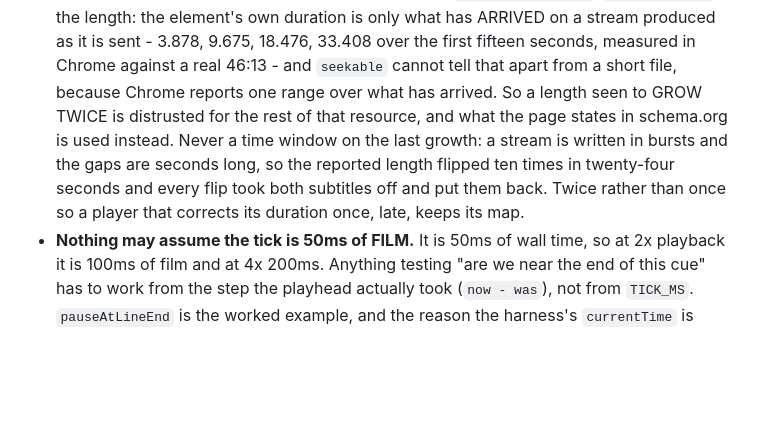
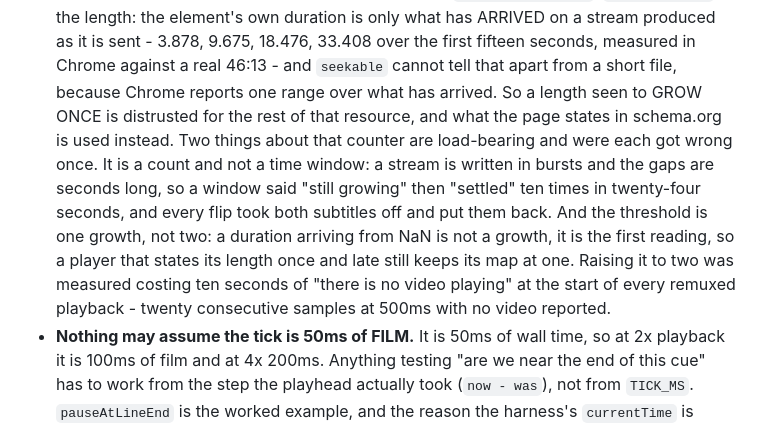
Before and after one commit to mmdemirbas/subtitle-study-tool, a Markdown page: browser-extension/CLAUDE.md, the part around the change. GitHub-like rendering; blank space fills up the shorter version.

Commit message:
Say that one growth is enough to distrust a stated length
The note describes the counter as distrusting a length seen to GROW TWICE.
It was two for one session and is one now, and the reason is worth keeping
because it is not obvious: a duration arriving from NaN is not a growth, it
is the first reading, so a player that states its length once and late
still keeps its map at a threshold of one.

Two cost ten seconds of "there is no video playing" at the start of every
remuxed playback, measured as twenty consecutive samples at 500ms with no
video reported. Both halves of the invariant are now written down with what
each one was measured costing.

```diff
--- a/browser-extension/CLAUDE.md
+++ b/browser-extension/CLAUDE.md
@@ -478,12 +478,17 @@ Each of these was a reported bug. Undoing one brings the bug back.
   3.878, 9.675, 18.476, 33.408 over the first fifteen seconds, measured in
   Chrome against a real 46:13 - and `seekable` cannot tell that apart from a
   short file, because Chrome reports one range over what has arrived. So a
-  length seen to GROW TWICE is distrusted for the rest of that resource, and
-  what the page states in schema.org is used instead. Never a time window on
-  the last growth: a stream is written in bursts and the gaps are seconds long,
-  so the reported length flipped ten times in twenty-four seconds and every
-  flip took both subtitles off and put them back. Twice rather than once so a
-  player that corrects its duration once, late, keeps its map.
+  length seen to GROW ONCE is distrusted for the rest of that resource, and
+  what the page states in schema.org is used instead. Two things about that
+  counter are load-bearing and were each got wrong once. It is a count and not
+  a time window: a stream is written in bursts and the gaps are seconds long,
+  so a window said "still growing" then "settled" ten times in twenty-four
+  seconds, and every flip took both subtitles off and put them back. And the
+  threshold is one growth, not two: a duration arriving from NaN is not a
+  growth, it is the first reading, so a player that states its length once and
+  late still keeps its map at one. Raising it to two was measured costing ten
+  seconds of "there is no video playing" at the start of every remuxed
+  playback - twenty consecutive samples at 500ms with no video reported.
 - **Nothing may assume the tick is 50ms of FILM.** It is 50ms of wall time, so
   at 2x playback it is 100ms of film and at 4x 200ms. Anything testing "are we
   near the end of this cue" has to work from the step the playhead actually
```
